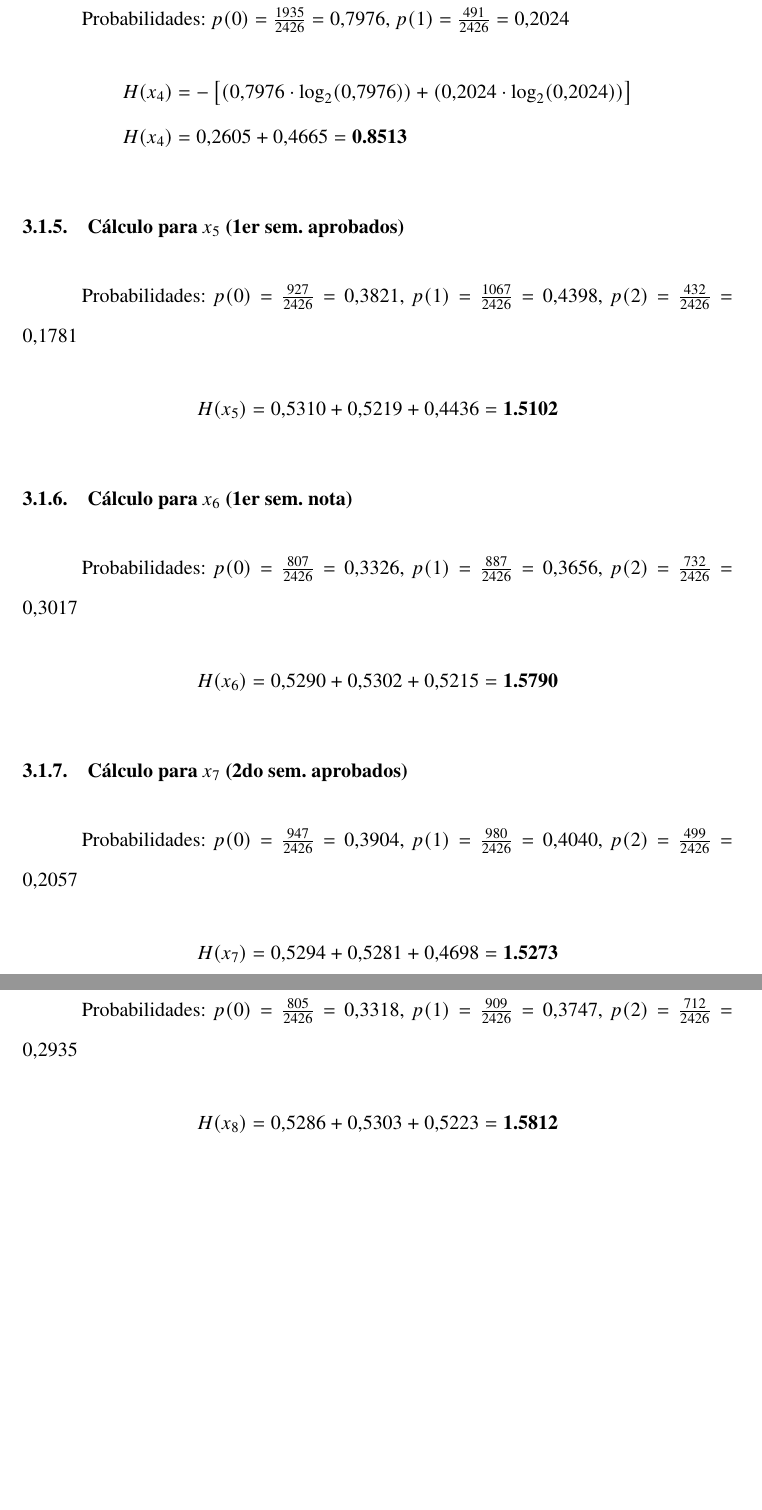
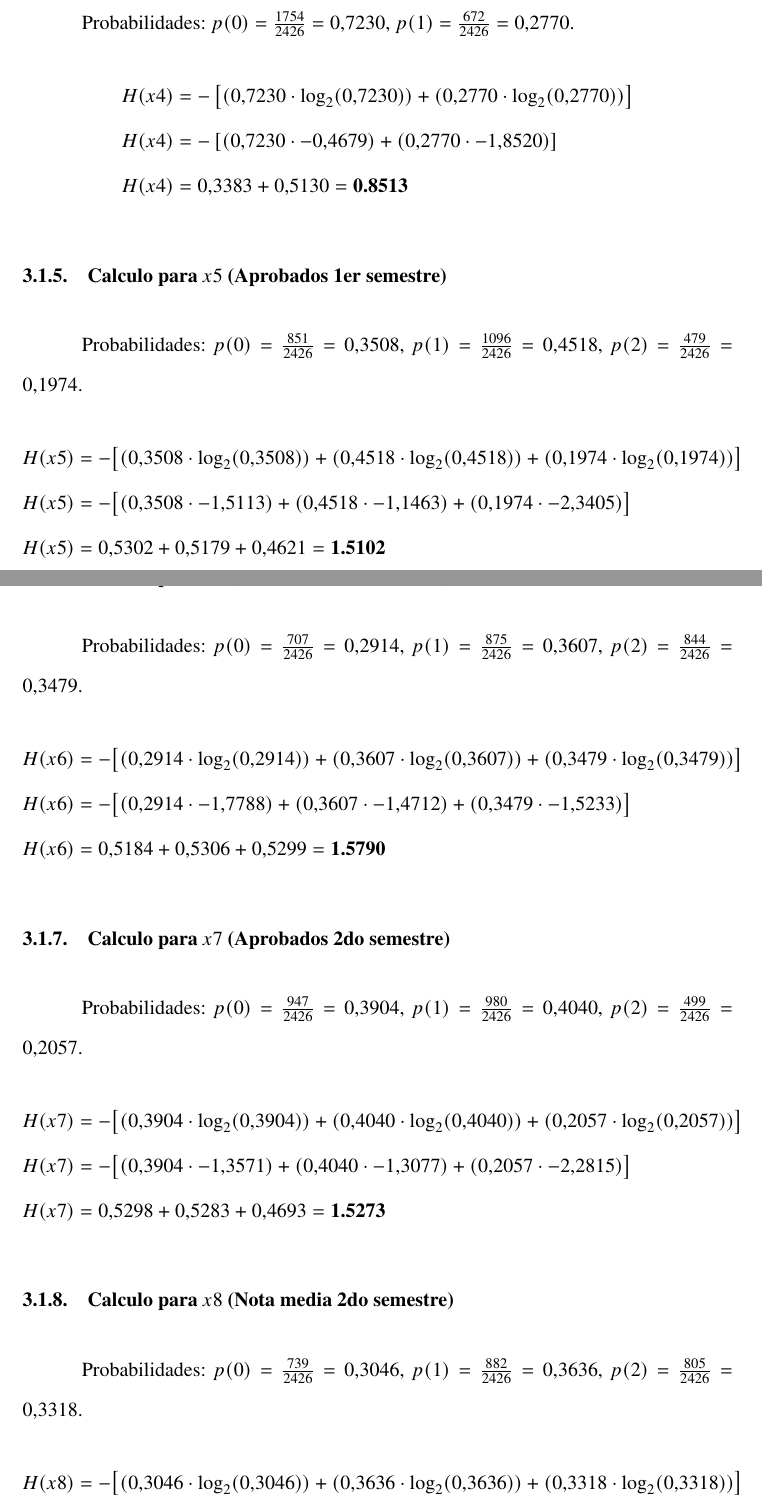
Before and after one commit to HidenXye/Lenguajes-Split, a LaTeX document (informe_dropout.tex): two parts of pages 17 and 18 of 35 before the commit and two parts of pages 18 and 19 of 37 after it, joined at a grey line, cut at the place of the change, the shorter picture padded with empty space. Compiled offline with pdfLaTeX.

Commit message:
Corregir calculos de entropia con valores exactos del script y arreglar typo en ecuacion MST

```diff
--- a/informe_dropout.tex
+++ b/informe_dropout.tex
@@ -162,4 +163 @@ Probabilidades: $p(0) = \frac{736}{1998} = 0.3684$, $p(1) = \frac{621}{1998} = 0
 \begin{align*}
-    H(x_1) &= -\big[ (0.3684 \cdot \log_2(0.3684)) + (0.3108 \cdot \log_2(0.3108)) + (0.3208 \cdot \log_2(0.3208)) \big] \\
-    H(x_1) &= -\big[ (0.3684 \cdot -1.4404) + (0.3108 \cdot -1.6859) + (0.3208 \cdot -1.6403) \big] \\
-    H(x_1) &= 0.5306 + 0.5240 + 0.5262 = \textbf{1.5773}
@@ -170,3 +171 @@ Probabilidades: $p(0) = \frac{724}{1998} = 0.3624$, $p(1) = \frac{511}{1998} = 0
 \begin{align*}
-    H(x_2) &= -\big[ (0.3624 \cdot \log_2(0.3624)) + (0.2558 \cdot \log_2(0.2558)) + (0.3819 \cdot \log_2(0.3819)) \big] \\
-    H(x_2) &= 0.5303 + 0.5043 + 0.5291 = \textbf{1.4795}
@@ -177,4 +179 @@ Probabilidades: $p(0) = \frac{259}{1998} = 0.1296$, $p(1) = \frac{1739}{1998} =
 \begin{align*}
-    H(x_3) &= -\left[ (0.1296 \cdot \log_2(0.1296)) + (0.8704 \cdot \log_2(0.8704)) \right] \\
-    H(x_3) &= -\left[ (0.1296 \cdot -2.9475) + (0.8704 \cdot -0.2002) \right] \\
-    H(x_3) &= 0.3820 + 0.1742 = \textbf{0.6189}
@@ -185,3 +187 @@ Probabilidades: $p(0) = \frac{1390}{1998} = 0.6957$, $p(1) = \frac{608}{1998} =
 \begin{align*}
-    H(x_4) &= -\left[ (0.6957 \cdot \log_2(0.6957)) + (0.3043 \cdot \log_2(0.3043)) \right] \\
-    H(x_4) &= 0.3131 + 0.5206 = \textbf{0.7485}
@@ -192,3 +195 @@ Probabilidades: $p(0) = \frac{780}{1998} = 0.3904$, $p(1) = \frac{827}{1998} = 0
 \begin{align*}
-    H(x_5) &= -\big[ (0.3904 \cdot \log_2(0.3904)) + (0.4139 \cdot \log_2(0.4139)) + (0.1957 \cdot \log_2(0.1957)) \big] \\
-    H(x_5) &= 0.5294 + 0.5267 + 0.4600 = \textbf{1.4897}
@@ -199,2 +203 @@ Probabilidades: $p(0) = \frac{675}{1998} = 0.3378$, $p(1) = \frac{651}{1998} = 0
 \begin{align*}
-    H(x_6) &= 0.5288 + 0.5276 + 0.5281 = \textbf{1.5724}
@@ -205,3 +211 @@ Probabilidades: $p(0) = \frac{934}{1998} = 0.4675$, $p(1) = \frac{711}{1998} = 0
 \begin{align*}
-    H(x_7) &= -\big[ (0.4675 \cdot \log_2(0.4675)) + (0.3559 \cdot \log_2(0.3559)) + (0.1767 \cdot \log_2(0.1767)) \big] \\
-    H(x_7) &= 0.5136 + 0.5297 + 0.4418 = \textbf{1.4851}
@@ -212,2 +219 @@ Probabilidades: $p(0) = \frac{670}{1998} = 0.3353$, $p(1) = \frac{674}{1998} = 0
 \begin{align*}
-    H(x_8) &= 0.5286 + 0.5279 + 0.5280 = \textbf{1.5754}
@@ -218,3 +227 @@ Probabilidades: $p(0) = \frac{1665}{1998} = 0.8333$, $p(1) = \frac{333}{1998} =
 \begin{align*}
-    H(x_9) &= -\left[ (0.8333 \cdot \log_2(0.8333)) + (0.1667 \cdot \log_2(0.1667)) \right] \\
-    H(x_9) &= 0.2192 + 0.4308 = \textbf{0.7428}
@@ -345,3 +358 @@ Probabilidades: $p(0) = \frac{741}{2426} = 0.3054$, $p(1) = \frac{852}{2426} = 0
 \begin{align*}
-    H(x_1) &= -\big[ (0.3054 \cdot \log_2(0.3054)) + (0.3512 \cdot \log_2(0.3512)) + (0.3434 \cdot \log_2(0.3434)) \big] \\
-    H(x_1) &= 0.5227 + 0.5298 + 0.5286 = \textbf{1.5801}
@@ -352,3 +366 @@ Probabilidades: $p(0) = \frac{1228}{2426} = 0.5062$, $p(1) = \frac{584}{2426} =
 \begin{align*}
-    H(x_2) &= -\big[ (0.5062 \cdot \log_2(0.5062)) + (0.2407 \cdot \log_2(0.2407)) + (0.2531 \cdot \log_2(0.2531)) \big] \\
-    H(x_2) &= 0.4976 + 0.4937 + 0.5032 = \textbf{1.3999}
@@ -359,3 +374 @@ Probabilidades: $p(0) = \frac{269}{2426} = 0.1109$, $p(1) = \frac{2157}{2426} =
 \begin{align*}
-    H(x_3) &= -\left[ (0.1109 \cdot \log_2(0.1109)) + (0.8891 \cdot \log_2(0.8891)) \right] \\
-    H(x_3) &= 0.3522 + 0.1505 = \textbf{0.4401}
@@ -362,33 +378,42 @@ Probabilidades: $p(0) = \frac{269}{2426} = 0.1109$, $p(1) = \frac{2157}{2426} =
 \end{align*}
 
-\subsubsection{Cálculo para $x_4$ (Becado)}
-Probabilidades: $p(0) = \frac{1935}{2426} = 0.7976$, $p(1) = \frac{491}{2426} = 0.2024$
+\subsubsection{Calculo para $x4$ (Becado)}
+Probabilidades: $p(0) = \frac{1754}{2426} = 0.7230$, $p(1) = \frac{672}{2426} = 0.2770$.
 \begin{align*}
-    H(x_4) &= -\left[ (0.7976 \cdot \log_2(0.7976)) + (0.2024 \cdot \log_2(0.2024)) \right] \\
-    H(x_4) &= 0.2605 + 0.4665 = \textbf{0.8513}
+    H(x4) &= -\left[ (0.7230 \cdot \log_2(0.7230)) + (0.2770 \cdot \log_2(0.2770)) \right] \\
+    H(x4) &= -\left[ (0.7230 \cdot -0.4679) + (0.2770 \cdot -1.8520) \right] \\
+    H(x4) &= 0.3383 + 0.5130 = \textbf{0.8513}
 \end{align*}
 
-\subsubsection{Cálculo para $x_5$ (1er sem. aprobados)}
-Probabilidades: $p(0) = \frac{927}{2426} = 0.3821$, $p(1) = \frac{1067}{2426} = 0.4398$, $p(2) = \frac{432}{2426} = 0.1781$
+\subsubsection{Calculo para $x5$ (Aprobados 1er semestre)}
+Probabilidades: $p(0) = \frac{851}{2426} = 0.3508$, $p(1) = \frac{1096}{2426} = 0.4518$, $p(2) = \frac{479}{2426} = 0.1974$.
 \begin{align*}
-    H(x_5) &= 0.5310 + 0.5219 + 0.4436 = \textbf{1.5102}
+    H(x5) &= -\big[ (0.3508 \cdot \log_2(0.3508)) + (0.4518 \cdot \log_2(0.4518)) + (0.1974 \cdot \log_2(0.1974)) \big] \\
+    H(x5) &= -\big[ (0.3508 \cdot -1.5113) + (0.4518 \cdot -1.1463) + (0.1974 \cdot -2.3405) \big] \\
+    H(x5) &= 0.5302 + 0.5179 + 0.4621 = \textbf{1.5102}
 \end{align*}
 
-\subsubsection{Cálculo para $x_6$ (1er sem. nota)}
-Probabilidades: $p(0) = \frac{807}{2426} = 0.3326$, $p(1) = \frac{887}{2426} = 0.3656$, $p(2) = \frac{732}{2426} = 0.3017$
+\subsubsection{Calculo para $x6$ (Nota media 1er semestre)}
+Probabilidades: $p(0) = \frac{707}{2426} = 0.2914$, $p(1) = \frac{875}{2426} = 0.3607$, $p(2) = \frac{844}{2426} = 0.3479$.
 \begin{align*}
-    H(x_6) &= 0.5290 + 0.5302 + 0.5215 = \textbf{1.5790}
+    H(x6) &= -\big[ (0.2914 \cdot \log_2(0.2914)) + (0.3607 \cdot \log_2(0.3607)) + (0.3479 \cdot \log_2(0.3479)) \big] \\
+    H(x6) &= -\big[ (0.2914 \cdot -1.7788) + (0.3607 \cdot -1.4712) + (0.3479 \cdot -1.5233) \big] \\
+    H(x6) &= 0.5184 + 0.5306 + 0.5299 = \textbf{1.5790}
 \end{align*}
 
-\subsubsection{Cálculo para $x_7$ (2do sem. aprobados)}
-Probabilidades: $p(0) = \frac{947}{2426} = 0.3904$, $p(1) = \frac{980}{2426} = 0.4040$, $p(2) = \frac{499}{2426} = 0.2057$
+\subsubsection{Calculo para $x7$ (Aprobados 2do semestre)}
+Probabilidades: $p(0) = \frac{947}{2426} = 0.3904$, $p(1) = \frac{980}{2426} = 0.4040$, $p(2) = \frac{499}{2426} = 0.2057$.
 \begin{align*}
-    H(x_7) &= 0.5294 + 0.5281 + 0.4698 = \textbf{1.5273}
+    H(x7) &= -\big[ (0.3904 \cdot \log_2(0.3904)) + (0.4040 \cdot \log_2(0.4040)) + (0.2057 \cdot \log_2(0.2057)) \big] \\
+    H(x7) &= -\big[ (0.3904 \cdot -1.3571) + (0.4040 \cdot -1.3077) + (0.2057 \cdot -2.2815) \big] \\
+    H(x7) &= 0.5298 + 0.5283 + 0.4693 = \textbf{1.5273}
 \end{align*}
 
-\subsubsection{Cálculo para $x_8$ (2do sem. nota)}
-Probabilidades: $p(0) = \frac{805}{2426} = 0.3318$, $p(1) = \frac{909}{2426} = 0.3747$, $p(2) = \frac{712}{2426} = 0.2935$
+\subsubsection{Calculo para $x8$ (Nota media 2do semestre)}
+Probabilidades: $p(0) = \frac{739}{2426} = 0.3046$, $p(1) = \frac{882}{2426} = 0.3636$, $p(2) = \frac{805}{2426} = 0.3318$.
 \begin{align*}
-    H(x_8) &= 0.5286 + 0.5303 + 0.5223 = \textbf{1.5812}
+    H(x8) &= -\big[ (0.3046 \cdot \log_2(0.3046)) + (0.3636 \cdot \log_2(0.3636)) + (0.3318 \cdot \log_2(0.3318)) \big] \\
+    H(x8) &= -\big[ (0.3046 \cdot -1.7149) + (0.3636 \cdot -1.4597) + (0.3318 \cdot -1.5915) \big] \\
+    H(x8) &= 0.5224 + 0.5307 + 0.5281 = \textbf{1.5812}
 \end{align*}
 
@@ -397,3 +422 @@ Probabilidades: $p(0) = \frac{2254}{2426} = 0.9291$, $p(1) = \frac{172}{2426} =
 \begin{align*}
-    H(x_9) &= -\left[ (0.9291 \cdot \log_2(0.9291)) + (0.0709 \cdot \log_2(0.0709)) \right] \\
-    H(x_9) &= 0.0986 + 0.2707 = \textbf{0.2171}
```
Also changed, not shown: red_bayesiana.png, informe_dropout.tex (109 more changed lines).
